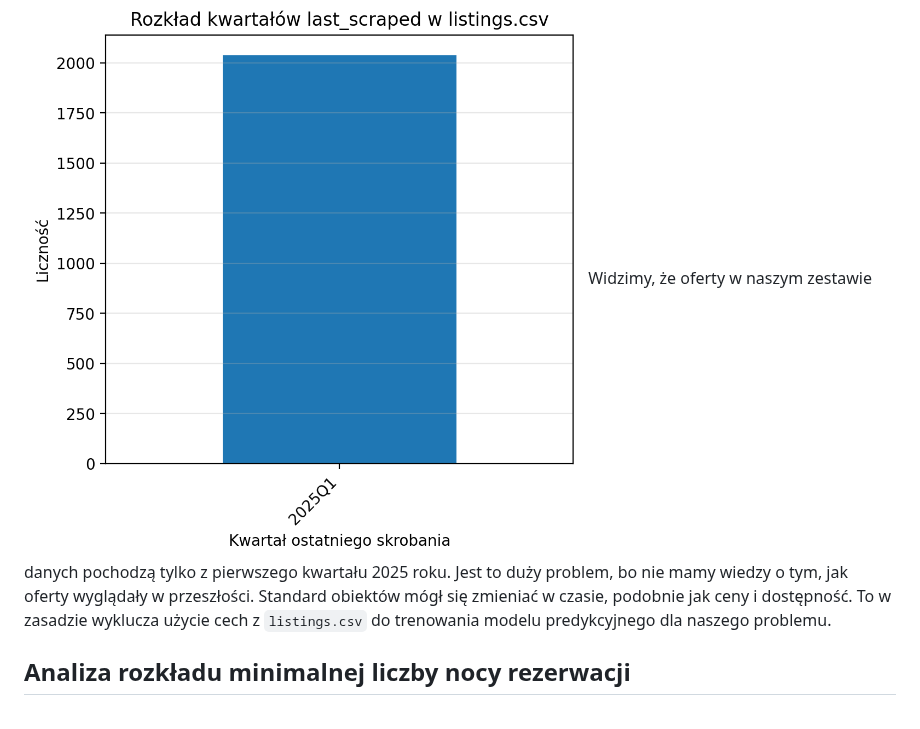
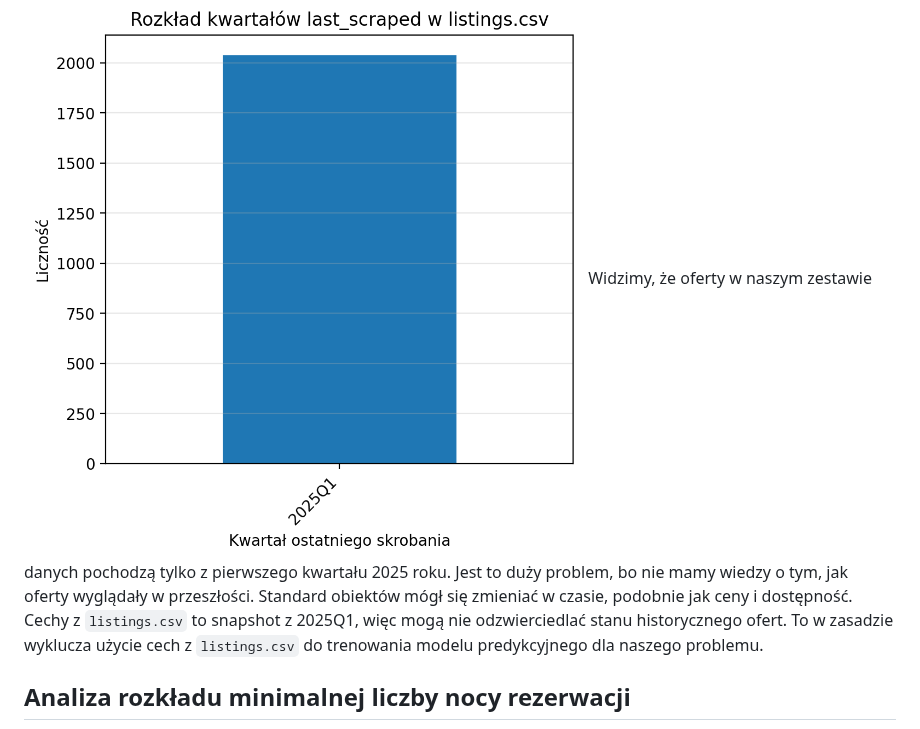
Before and after one commit to KamilMarszalek/ium, a Markdown page: docs/data_analysis.md, the part around the change. Drawn GitHub-style.

Commit message:
fix: clarify limitations of listings.csv data for predictive modeling

```diff
--- a/docs/data_analysis.md
+++ b/docs/data_analysis.md
@@ -140,7 +140,7 @@ Widzimy, że pierwsze rezerwacje zaczynają się w drugim kwartale 2011 roku, na
 
 ## Analiza rozkładu kwartałów z jakich pochodzą oferty
 ![Rozkład kwartałów z jakich pochodzą oferty](../plots/listings_last_scraped.png)
-Widzimy, że oferty w naszym zestawie danych pochodzą tylko z pierwszego kwartału 2025 roku. Jest to duży problem, bo nie mamy wiedzy o tym, jak oferty wyglądały w przeszłości. Standard obiektów mógł się zmieniać w czasie, podobnie jak ceny i dostępność. To w zasadzie wyklucza użycie cech z `listings.csv` do trenowania modelu predykcyjnego dla naszego problemu.
+Widzimy, że oferty w naszym zestawie danych pochodzą tylko z pierwszego kwartału 2025 roku. Jest to duży problem, bo nie mamy wiedzy o tym, jak oferty wyglądały w przeszłości. Standard obiektów mógł się zmieniać w czasie, podobnie jak ceny i dostępność. Cechy z `listings.csv` to snapshot z 2025Q1, więc mogą nie odzwierciedlać stanu historycznego ofert. To w zasadzie wyklucza użycie cech z `listings.csv` do trenowania modelu predykcyjnego dla naszego problemu.
 
 ## Analiza rozkładu minimalnej liczby nocy rezerwacji
 ![Rozkład minimalnej liczby nocy rezerwacji](../plots/listings_minimum_nights_capped14.png)
```
